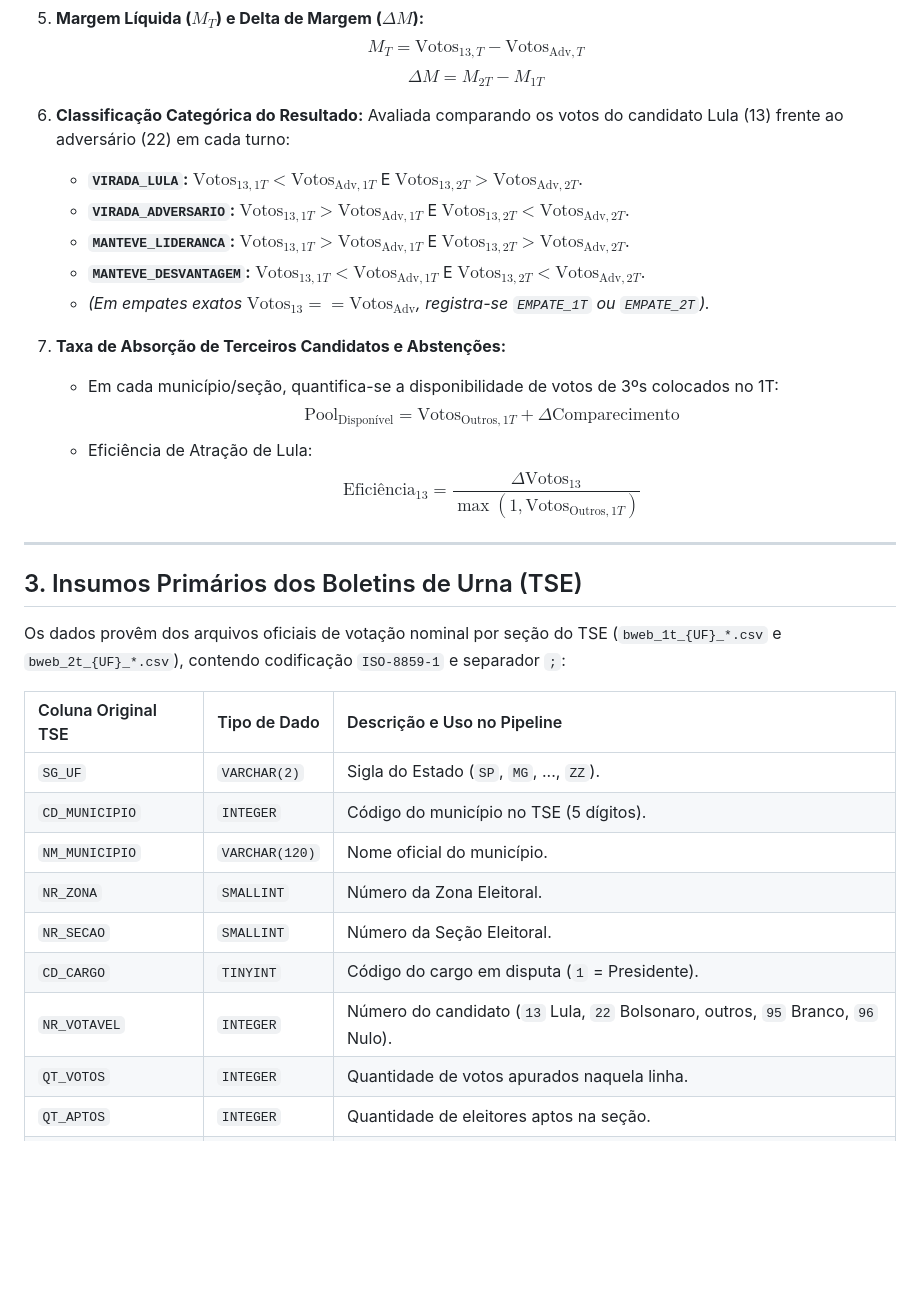
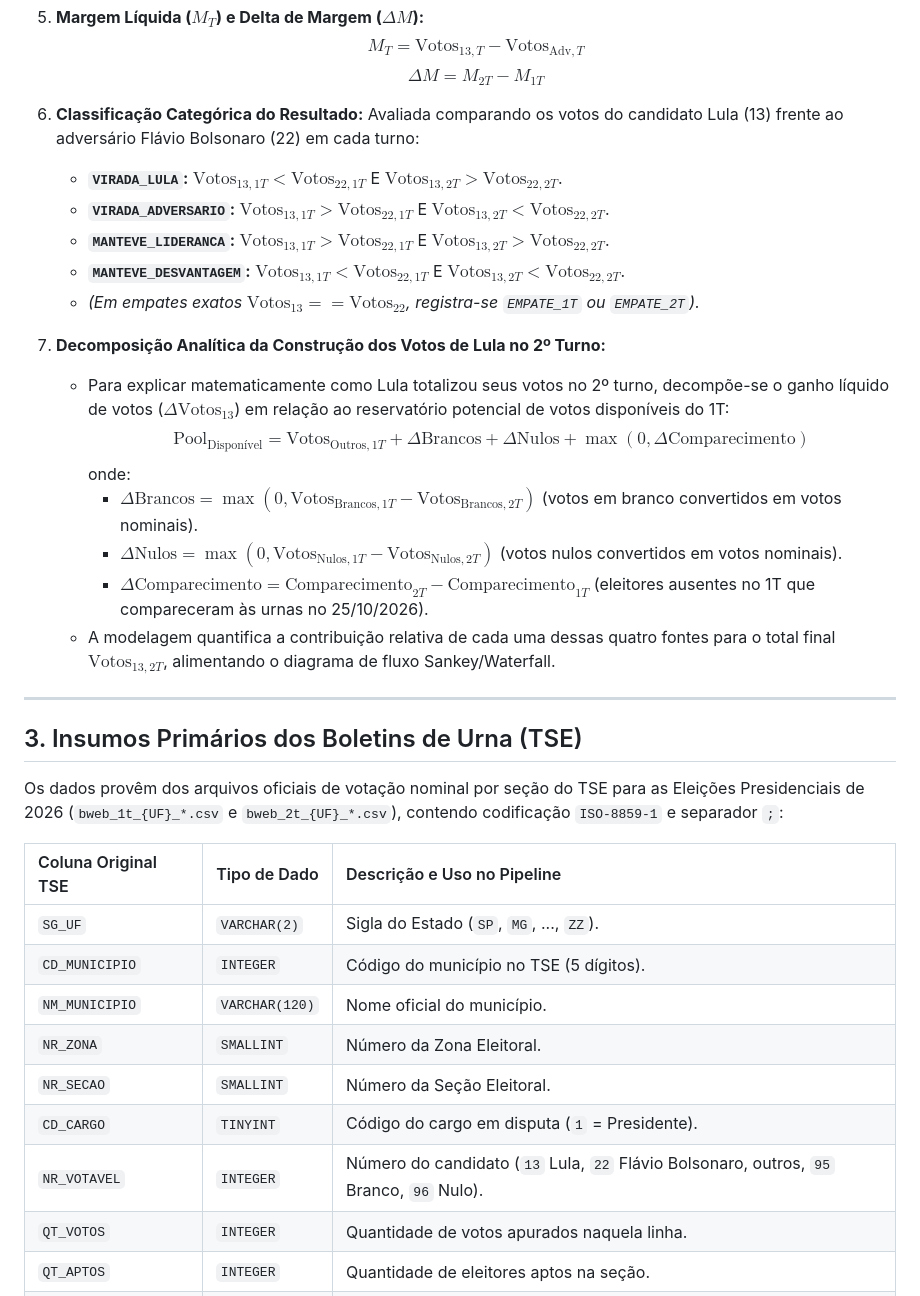
Before and after one commit to alexcamargos/virada_eleitoral, a Markdown page: specs.md, the part around one of its changes. GitHub-like rendering; blank space fills up the shorter version.

Commit message:
docs(specs): formalizar mandato de 2026 e decomposicao de votos de lula

```diff
--- a/specs.md
+++ b/specs.md
@@ -58,24 +70,27 @@ Para cada entidade territorial (Seção, Município, UF ou Brasil) e turnos $T \
    $$\Delta M = M_{2T} - M_{1T}$$
 
 6. **Classificação Categórica do Resultado:**
-   Avaliada comparando os votos do candidato Lula (13) frente ao adversário (22) em cada turno:
-   - **`VIRADA_LULA`:** $\text{Votos}_{13, 1T} < \text{Votos}_{\text{Adv}, 1T}$ E $\text{Votos}_{13, 2T} > \text{Votos}_{\text{Adv}, 2T}$.
-   - **`VIRADA_ADVERSARIO`:** $\text{Votos}_{13, 1T} > \text{Votos}_{\text{Adv}, 1T}$ E $\text{Votos}_{13, 2T} < \text{Votos}_{\text{Adv}, 2T}$.
-   - **`MANTEVE_LIDERANCA`:** $\text{Votos}_{13, 1T} > \text{Votos}_{\text{Adv}, 1T}$ E $\text{Votos}_{13, 2T} > \text{Votos}_{\text{Adv}, 2T}$.
-   - **`MANTEVE_DESVANTAGEM`:** $\text{Votos}_{13, 1T} < \text{Votos}_{\text{Adv}, 1T}$ E $\text{Votos}_{13, 2T} < \text{Votos}_{\text{Adv}, 2T}$.
-   - *(Em empates exatos $\text{Votos}_{13} == \text{Votos}_{\text{Adv}}$, registra-se `EMPATE_1T` ou `EMPATE_2T`).*
+   Avaliada comparando os votos do candidato Lula (13) frente ao adversário Flávio Bolsonaro (22) em cada turno:
+   - **`VIRADA_LULA`:** $\text{Votos}_{13, 1T} < \text{Votos}_{22, 1T}$ E $\text{Votos}_{13, 2T} > \text{Votos}_{22, 2T}$.
+   - **`VIRADA_ADVERSARIO`:** $\text{Votos}_{13, 1T} > \text{Votos}_{22, 1T}$ E $\text{Votos}_{13, 2T} < \text{Votos}_{22, 2T}$.
+   - **`MANTEVE_LIDERANCA`:** $\text{Votos}_{13, 1T} > \text{Votos}_{22, 1T}$ E $\text{Votos}_{13, 2T} > \text{Votos}_{22, 2T}$.
+   - **`MANTEVE_DESVANTAGEM`:** $\text{Votos}_{13, 1T} < \text{Votos}_{22, 1T}$ E $\text{Votos}_{13, 2T} < \text{Votos}_{22, 2T}$.
+   - *(Em empates exatos $\text{Votos}_{13} == \text{Votos}_{22}$, registra-se `EMPATE_1T` ou `EMPATE_2T`).*
 
-7. **Taxa de Absorção de Terceiros Candidatos e Abstenções:**
-   - Em cada município/seção, quantifica-se a disponibilidade de votos de 3ºs colocados no 1T:
-     $$\text{Pool}_{\text{Disponível}} = \text{Votos}_{\text{Outros}, 1T} + \Delta \text{Comparecimento}$$
-   - Eficiência de Atração de Lula:
-     $$\text{Eficiência}_{13} = \frac{\Delta \text{Votos}_{13}}{\max(1, \text{Votos}_{\text{Outros}, 1T})}$$
+7. **Decomposição Analítica da Construção dos Votos de Lula no 2º Turno:**
+   - Para explicar matematicamente como Lula totalizou seus votos no 2º turno, decompõe-se o ganho líquido de votos ($\Delta \text{Votos}_{13}$) em relação ao reservatório potencial de votos disponíveis do 1T:
+     $$\text{Pool}_{\text{Disponível}} = \text{Votos}_{\text{Outros}, 1T} + \Delta \text{Brancos} + \Delta \text{Nulos} + \max(0, \Delta \text{Comparecimento})$$
+     onde:
+     - $\Delta \text{Brancos} = \max(0, \text{Votos}_{\text{Brancos}, 1T} - \text{Votos}_{\text{Brancos}, 2T})$ (votos em branco convertidos em votos nominais).
+     - $\Delta \text{Nulos} = \max(0, \text{Votos}_{\text{Nulos}, 1T} - \text{Votos}_{\text{Nulos}, 2T})$ (votos nulos convertidos em votos nominais).
+     - $\Delta \text{Comparecimento} = \text{Comparecimento}_{2T} - \text{Comparecimento}_{1T}$ (eleitores ausentes no 1T que compareceram às urnas no 25/10/2026).
+   - A modelagem quantifica a contribuição relativa de cada uma dessas quatro fontes para o total final $\text{Votos}_{13, 2T}$, alimentando o diagrama de fluxo Sankey/Waterfall.
 
 ---
 
 ## 3. Insumos Primários dos Boletins de Urna (TSE)
 
-Os dados provêm dos arquivos oficiais de votação nominal por seção do TSE (`bweb_1t_{UF}_*.csv` e `bweb_2t_{UF}_*.csv`), contendo codificação `ISO-8859-1` e separador `;`:
+Os dados provêm dos arquivos oficiais de votação nominal por seção do TSE para as Eleições Presidenciais de 2026 (`bweb_1t_{UF}_*.csv` e `bweb_2t_{UF}_*.csv`), contendo codificação `ISO-8859-1` e separador `;`:
 
 | Coluna Original TSE | Tipo de Dado | Descrição e Uso no Pipeline |
 | :--- | :--- | :--- |
@@ -85,7 +100,7 @@ Os dados provêm dos arquivos oficiais de votação nominal por seção do TSE (
 | `NR_ZONA` | `SMALLINT` | Número da Zona Eleitoral. |
 | `NR_SECAO` | `SMALLINT` | Número da Seção Eleitoral. |
 | `CD_CARGO` | `TINYINT` | Código do cargo em disputa (`1` = Presidente). |
-| `NR_VOTAVEL` | `INTEGER` | Número do candidato (`13` Lula, `22` Bolsonaro, outros, `95` Branco, `96` Nulo). |
+| `NR_VOTAVEL` | `INTEGER` | Número do candidato (`13` Lula, `22` Flávio Bolsonaro, outros, `95` Branco, `96` Nulo). |
 | `QT_VOTOS` | `INTEGER` | Quantidade de votos apurados naquela linha. |
 | `QT_APTOS` | `INTEGER` | Quantidade de eleitores aptos na seção. |
 | `QT_COMPARECIMENTO`| `INTEGER` | Total de eleitores que compareceram à urna. |
```
Also changed, not shown: other parts of specs.md (+23 -11 lines).
